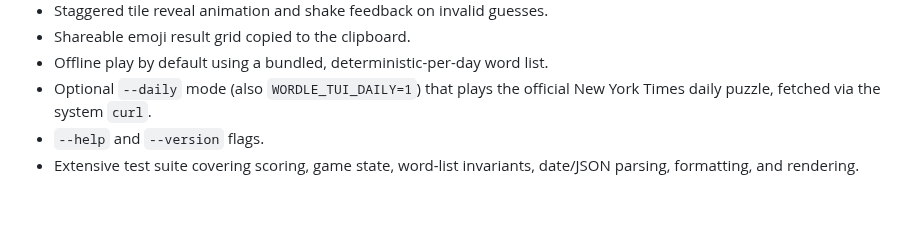
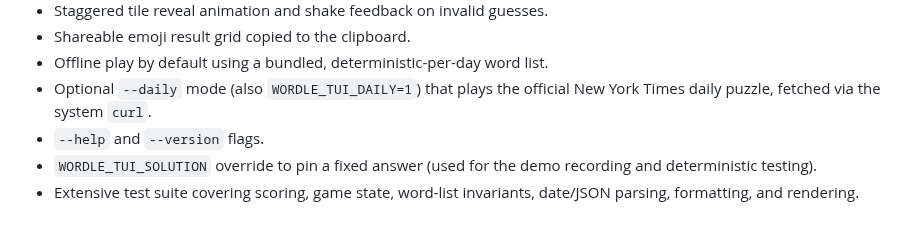
Before and after one commit to danfry1/wordle-tui, a Markdown page: CHANGELOG.md, the part around the change. Rendered like a GitHub page.

```diff
--- a/CHANGELOG.md
+++ b/CHANGELOG.md
@@ -20,6 +20,8 @@ and this project adheres to [Semantic Versioning](https://semver.org/spec/v2.0.0
 - Optional `--daily` mode (also `WORDLE_TUI_DAILY=1`) that plays the official
   New York Times daily puzzle, fetched via the system `curl`.
 - `--help` and `--version` flags.
+- `WORDLE_TUI_SOLUTION` override to pin a fixed answer (used for the demo
+  recording and deterministic testing).
 - Extensive test suite covering scoring, game state, word-list invariants,
   date/JSON parsing, formatting, and rendering.
 
```
Also changed, not shown: README.md (+1 -8 lines), demo/wordle-tui.gif (added), 4 other files.
